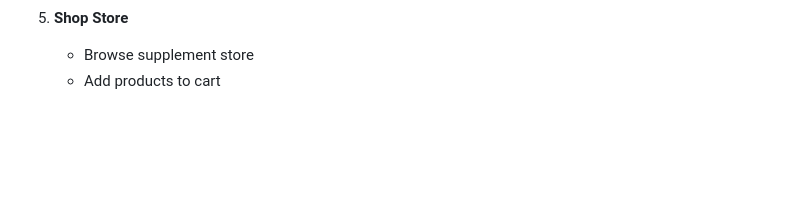
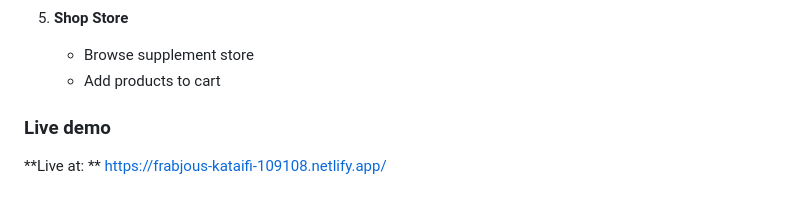
Before and after one commit to Lakshmi-302027/Gym-Management-system, a Markdown page: README.md, the part around the change. Rendered like a GitHub page; blank space fills up the shorter version.

Commit message:
Updated with live demo
Added live demo link to README and ensured cart addition is clear.

```diff
--- a/README.md
+++ b/README.md
@@ -117,3 +117,6 @@ Gym/
 5. **Shop Store**
    - Browse supplement store
    - Add products to cart
+
+### Live demo
+**Live at: ** https://frabjous-kataifi-109108.netlify.app/
```
